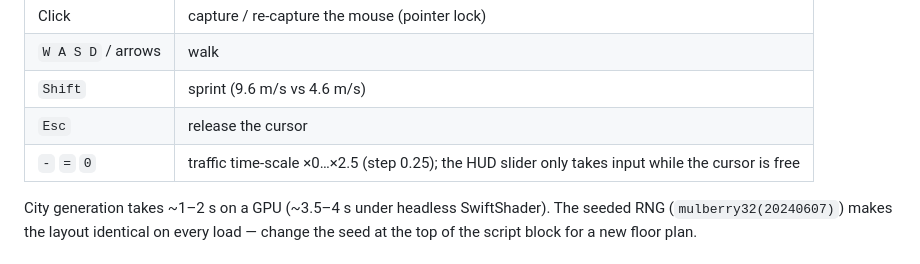
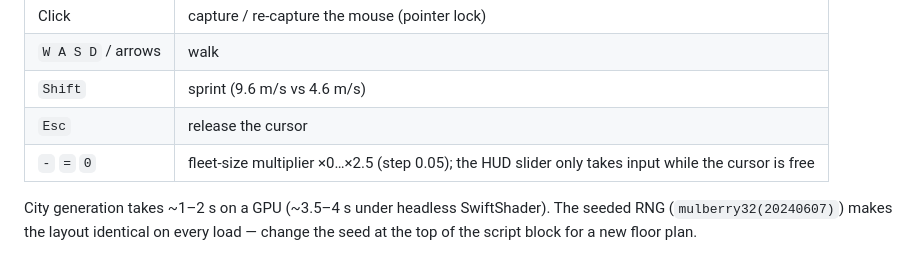
Before and after one commit to grabar-prog/GTA, a Markdown page: README.md, the part around the change. GitHub-like rendering.

Commit message:
docs correct

```diff
--- a/README.md
+++ b/README.md
@@ -14,7 +14,7 @@ Open `game/gta.html` in a browser (drag it into the window, or `file:///…/game
 | `W A S D` / arrows | walk |
 | `Shift` | sprint (9.6 m/s vs 4.6 m/s) |
 | `Esc` | release the cursor |
-| `-` `=` `0` | traffic time-scale ×0…×2.5 (step 0.25); the HUD slider only takes input while the cursor is free |
+| `-` `=` `0` | fleet-size multiplier ×0…×2.5 (step 0.05); the HUD slider only takes input while the cursor is free |
 
 City generation takes ~1–2 s on a GPU (~3.5–4 s under headless SwiftShader). The seeded RNG (`mulberry32(20240607)`) makes the layout identical on every load — change the seed at the top of the script block for a new floor plan.
 
```
